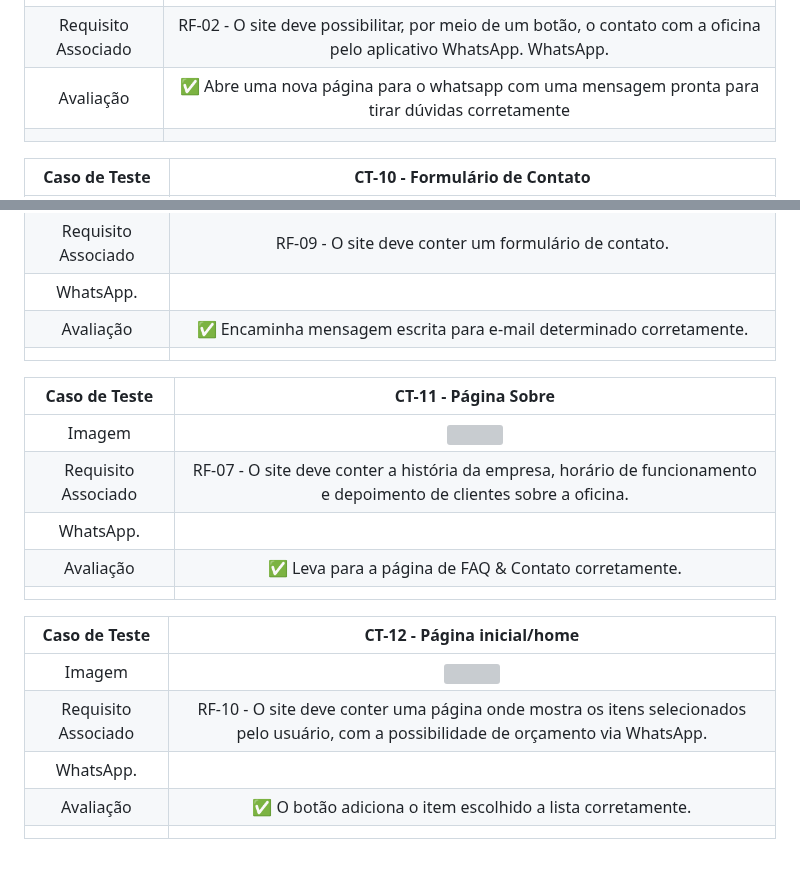
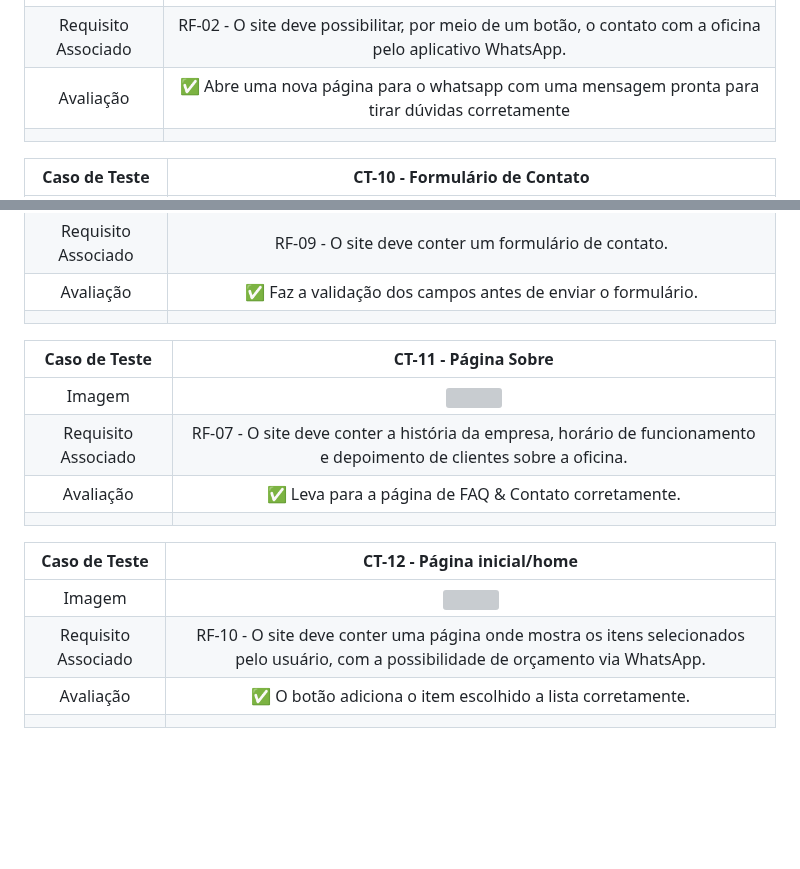
Before and after one commit to ICEI-PUC-Minas-PMV-ADS/pmv-ads-2023-1-e1-proj-web-t2-grupo-2-paiva-moto-pecas, a Markdown page: docs/09-Registro de Testes de Software.md, 2 parts joined by grey strips. Rendered like a GitHub page; blank space fills up the shorter version; grey boxes are pictures that could not be loaded.

Commit message:
Correção erros de digitação

```diff
--- a/docs/09-Registro de Testes de Software.md
+++ b/docs/09-Registro de Testes de Software.md
@@ -70,7 +70,7 @@ Relatório com as evidências dos testes de software realizados no sistema pela
 |    Caso de Teste    |                                                                           CT-09 - Botão WhatsApp                                                                            |
 | :-----------------: | :-------------------------------------------------------------------------------------------------------------------------------------------------------------------------: |
 |       Imagem        | <img widt = "500px" src = "https://github.com/ICEI-PUC-Minas-PMV-ADS/pmv-ads-2023-1-e1-proj-web-t2-grupo-2-paiva-moto-pecas/blob/main/docs/img/teste-botao-whatszapp.jpg"/> |
-| Requisito Associado |                             RF-02 - O site deve possibilitar, por meio de um botão, o contato com a oficina pelo aplicativo WhatsApp. WhatsApp.                             |
+| Requisito Associado |                                  RF-02 - O site deve possibilitar, por meio de um botão, o contato com a oficina pelo aplicativo WhatsApp.                                  |
 |      Avaliação      |                                       ✅ Abre uma nova página para o whatsapp com uma mensagem pronta para tirar dúvidas corretamente                                       |
 |                     |                                                                                                                                                                             |
 
@@ -78,15 +78,13 @@ Relatório com as evidências dos testes de software realizados no sistema pela
 | :-----------------: | :-----------------------------------------------------------------------------------------------------------------------------------------------------------------: |
 |       Imagem        | <img widt = "500px" src = "https://github.com/ICEI-PUC-Minas-PMV-ADS/pmv-ads-2023-1-e1-proj-web-t2-grupo-2-paiva-moto-pecas/blob/main/docs/img/teste-contato.jpg"/> |
 | Requisito Associado |                                                        RF-09 - O site deve conter um formulário de contato.                                                         |
-|      WhatsApp.      |
-|      Avaliação      |                                                 ✅ Encaminha mensagem escrita para e-mail determinado corretamente.                                                 |
+|      Avaliação      |                                                     ✅ Faz a validação dos campos antes de enviar o formulário.                                                     |
 |                     |                                                                                                                                                                     |
 
 |    Caso de Teste    |                                                                       CT-11 - Página Sobre                                                                        |
 | :-----------------: | :---------------------------------------------------------------------------------------------------------------------------------------------------------------: |
 |       Imagem        | <img widt = "500px" src = "https://github.com/ICEI-PUC-Minas-PMV-ADS/pmv-ads-2023-1-e1-proj-web-t2-grupo-2-paiva-moto-pecas/blob/main/docs/img/teste-sobre.jpg"/> |
 | Requisito Associado |                       RF-07 - O site deve conter a história da empresa, horário de funcionamento e depoimento de clientes sobre a oficina.                        |
-|      WhatsApp.      |
 |      Avaliação      |                                                       ✅ Leva para a página de FAQ & Contato corretamente.                                                        |
 |                     |                                                                                                                                                                   |
 
@@ -94,6 +92,5 @@ Relatório com as evidências dos testes de software realizados no sistema pela
 | :-----------------: | :-------------------------------------------------------------------------------------------------------------------------------------------------------------------: |
 |       Imagem        | <img widt = "500px" src = "https://github.com/ICEI-PUC-Minas-PMV-ADS/pmv-ads-2023-1-e1-proj-web-t2-grupo-2-paiva-moto-pecas/blob/main/docs/img/caso-teste-home.jpg"/> |
 | Requisito Associado |                 RF-10 - O site deve conter uma página onde mostra os itens selecionados pelo usuário, com a possibilidade de orçamento via WhatsApp.                  |
-|      WhatsApp.      |
 |      Avaliação      |                                                      ✅ O botão adiciona o item escolhido a lista corretamente.                                                       |
 |                     |                                                                                                                                                                       |
```
